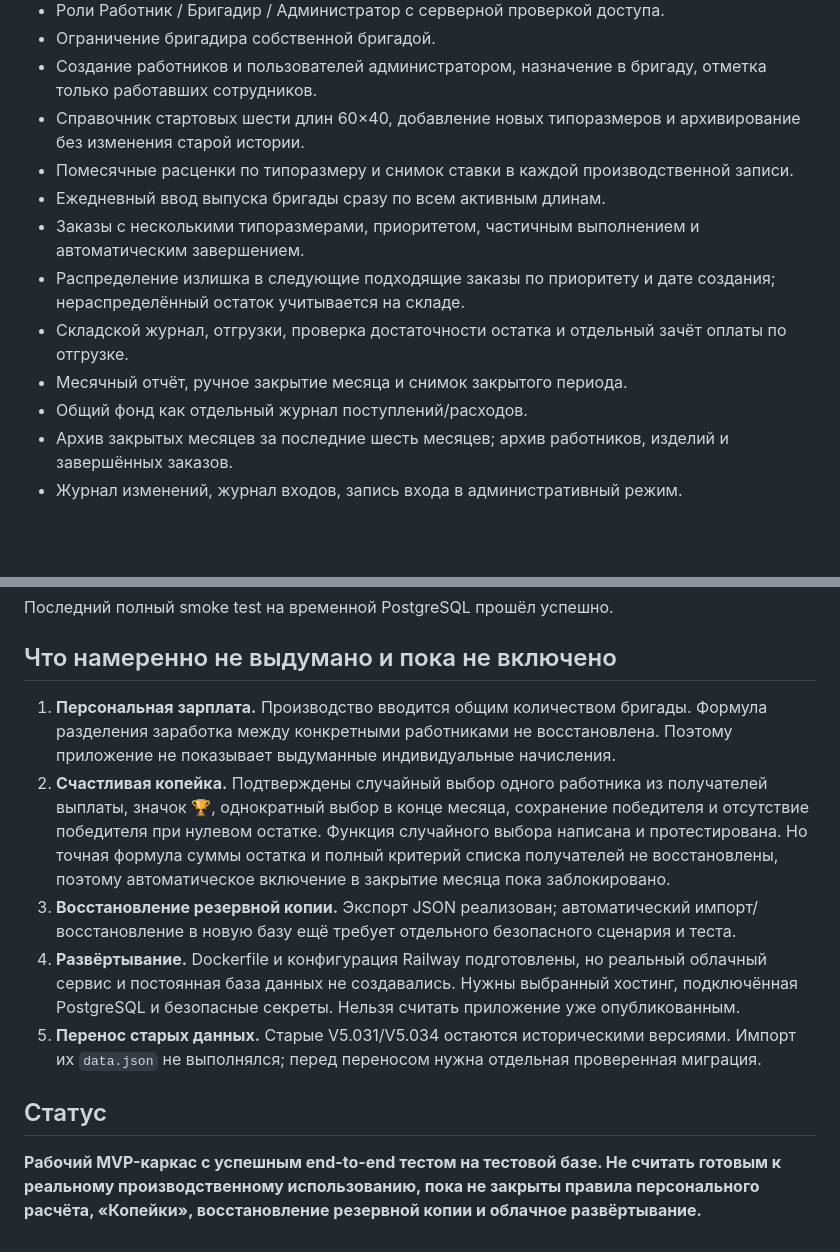
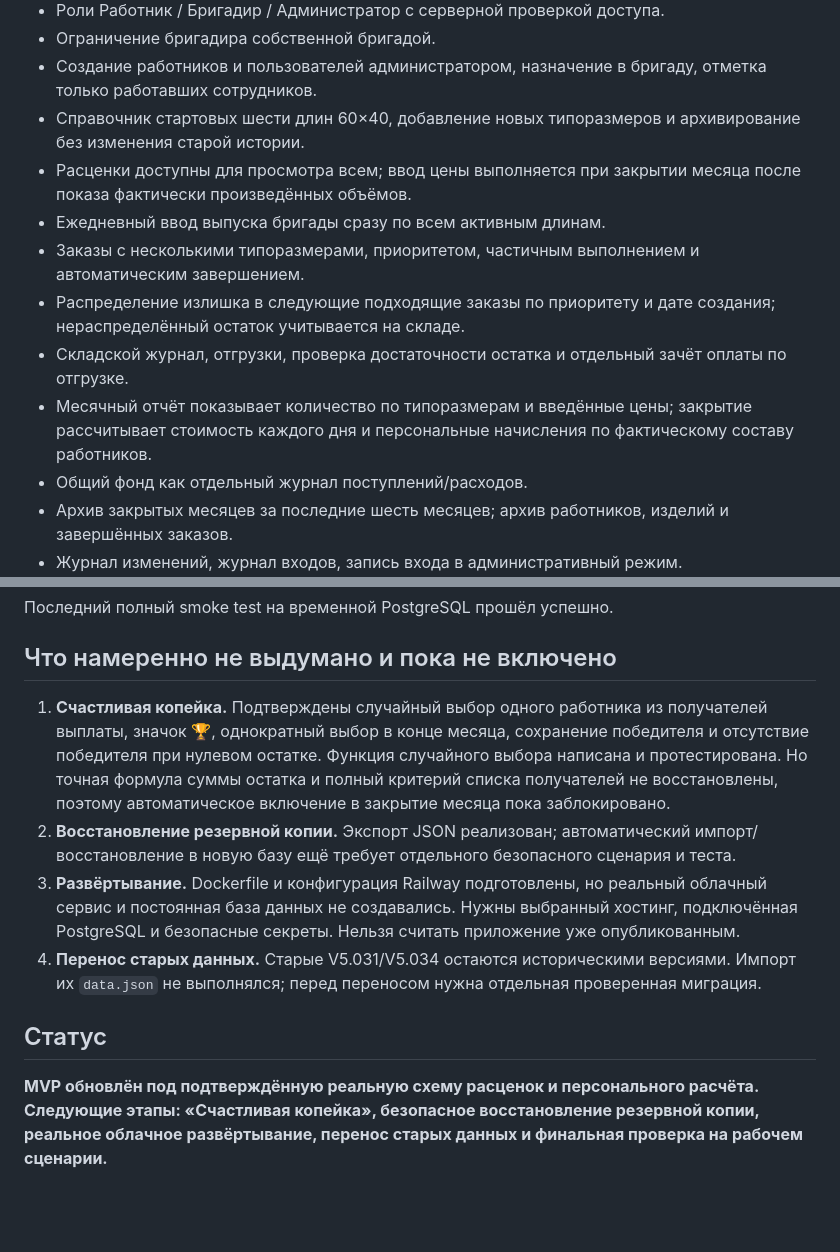
Before and after one commit to Egor2555/Proect_chappi_kopejka, a Markdown page: docs/IMPLEMENTATION_STATUS.md, 2 parts joined by grey strips. GitHub-like rendering; blank space fills up the shorter version.

Commit message:
docs: update implementation status after wage rules

```diff
--- a/docs/IMPLEMENTATION_STATUS.md
+++ b/docs/IMPLEMENTATION_STATUS.md
@@ -12,12 +12,12 @@
 - Ограничение бригадира собственной бригадой.
 - Создание работников и пользователей администратором, назначение в бригаду, отметка только работавших сотрудников.
 - Справочник стартовых шести длин 60×40, добавление новых типоразмеров и архивирование без изменения старой истории.
-- Помесячные расценки по типоразмеру и снимок ставки в каждой производственной записи.
+- Расценки доступны для просмотра всем; ввод цены выполняется при закрытии месяца после показа фактически произведённых объёмов.
 - Ежедневный ввод выпуска бригады сразу по всем активным длинам.
 - Заказы с несколькими типоразмерами, приоритетом, частичным выполнением и автоматическим завершением.
 - Распределение излишка в следующие подходящие заказы по приоритету и дате создания; нераспределённый остаток учитывается на складе.
 - Складской журнал, отгрузки, проверка достаточности остатка и отдельный зачёт оплаты по отгрузке.
-- Месячный отчёт, ручное закрытие месяца и снимок закрытого периода.
+- Месячный отчёт показывает количество по типоразмерам и введённые цены; закрытие рассчитывает стоимость каждого дня и персональные начисления по фактическому составу работников.
 - Общий фонд как отдельный журнал поступлений/расходов.
 - Архив закрытых месяцев за последние шесть месяцев; архив работников, изделий и завершённых заказов.
 - Журнал изменений, журнал входов, запись входа в административный режим.
@@ -37,12 +37,11 @@ GitHub Actions выполняет:
 
 ## Что намеренно не выдумано и пока не включено
 
-1. **Персональная зарплата.** Производство вводится общим количеством бригады. Формула разделения заработка между конкретными работниками не восстановлена. Поэтому приложение не показывает выдуманные индивидуальные начисления.
-2. **Счастливая копейка.** Подтверждены случайный выбор одного работника из получателей выплаты, значок 🏆, однократный выбор в конце месяца, сохранение победителя и отсутствие победителя при нулевом остатке. Функция случайного выбора написана и протестирована. Но точная формула суммы остатка и полный критерий списка получателей не восстановлены, поэтому автоматическое включение в закрытие месяца пока заблокировано.
+1. **Счастливая копейка.** Подтверждены случайный выбор одного работника из получателей выплаты, значок 🏆, однократный выбор в конце месяца, сохранение победителя и отсутствие победителя при нулевом остатке. Функция случайного выбора написана и протестирована. Но точная формула суммы остатка и полный критерий списка получателей не восстановлены, поэтому автоматическое включение в закрытие месяца пока заблокировано.
 3. **Восстановление резервной копии.** Экспорт JSON реализован; автоматический импорт/восстановление в новую базу ещё требует отдельного безопасного сценария и теста.
 4. **Развёртывание.** Dockerfile и конфигурация Railway подготовлены, но реальный облачный сервис и постоянная база данных не создавались. Нужны выбранный хостинг, подключённая PostgreSQL и безопасные секреты. Нельзя считать приложение уже опубликованным.
 5. **Перенос старых данных.** Старые V5.031/V5.034 остаются историческими версиями. Импорт их `data.json` не выполнялся; перед переносом нужна отдельная проверенная миграция.
 
 ## Статус
 
-**Рабочий MVP-каркас с успешным end-to-end тестом на тестовой базе. Не считать готовым к реальному производственному использованию, пока не закрыты правила персонального расчёта, «Копейки», восстановление резервной копии и облачное развёртывание.**
+**MVP обновлён под подтверждённую реальную схему расценок и персонального расчёта. Следующие этапы: «Счастливая копейка», безопасное восстановление резервной копии, реальное облачное развёртывание, перенос старых данных и финальная проверка на рабочем сценарии.**
```
